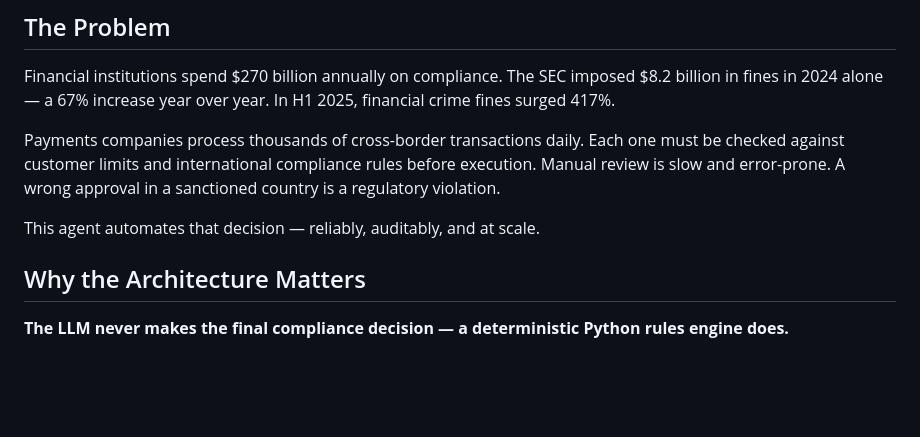
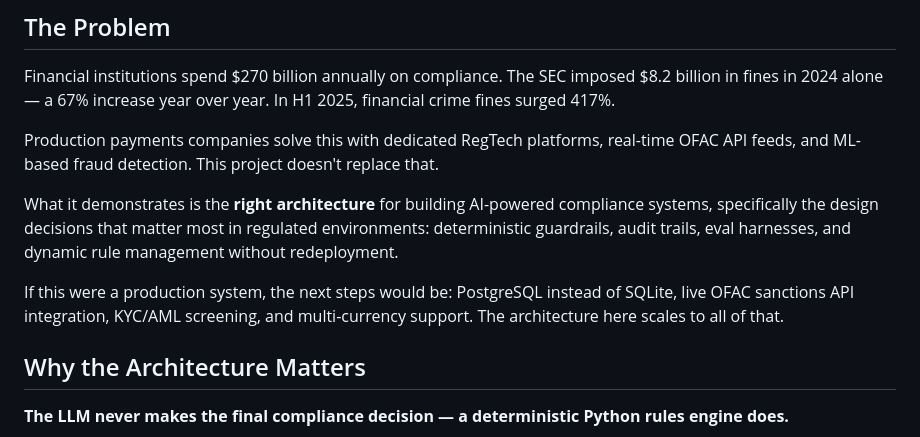
Before and after one commit to RevanthKodati01/financial-agent, a Markdown page: README.md, the part around the change. GitHub-like rendering; blank space fills up the shorter version.

Commit message:
complete README with admin panel, chat endpoint, real stats, and full documentation

```diff
--- a/README.md
+++ b/README.md
@@ -6,9 +6,11 @@ A financial operations agent built from scratch using the Anthropic API and Pyth
 
 Financial institutions spend $270 billion annually on compliance. The SEC imposed $8.2 billion in fines in 2024 alone — a 67% increase year over year. In H1 2025, financial crime fines surged 417%.
 
-Payments companies process thousands of cross-border transactions daily. Each one must be checked against customer limits and international compliance rules before execution. Manual review is slow and error-prone. A wrong approval in a sanctioned country is a regulatory violation.
+Production payments companies solve this with dedicated RegTech platforms, real-time OFAC API feeds, and ML-based fraud detection. This project doesn't replace that.
 
-This agent automates that decision — reliably, auditably, and at scale.
+What it demonstrates is the **right architecture** for building AI-powered compliance systems, specifically the design decisions that matter most in regulated environments: deterministic guardrails, audit trails, eval harnesses, and dynamic rule management without redeployment.
+
+If this were a production system, the next steps would be: PostgreSQL instead of SQLite, live OFAC sanctions API integration, KYC/AML screening, and multi-currency support. The architecture here scales to all of that.
 
 ## Why the Architecture Matters
 
```
